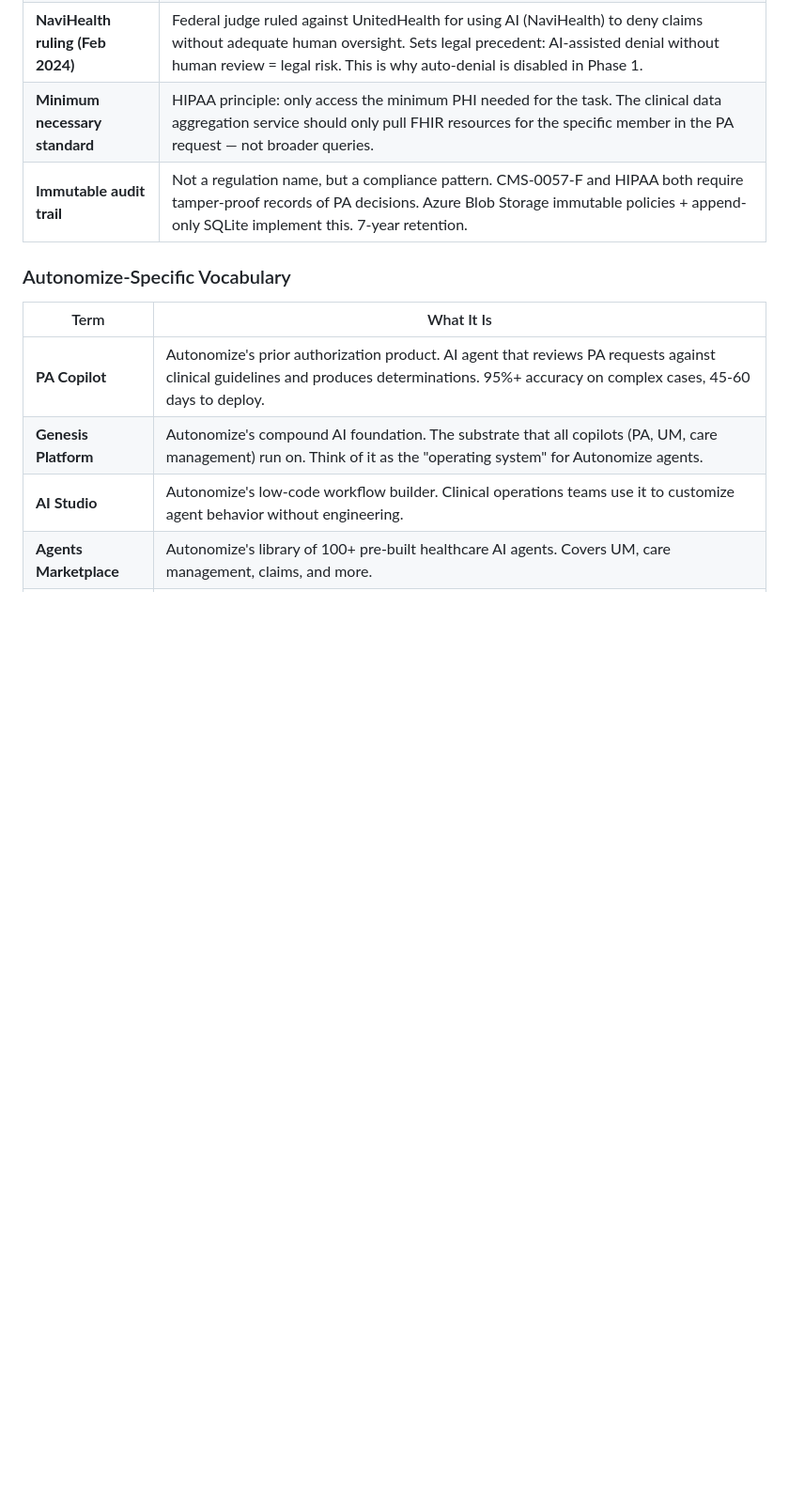
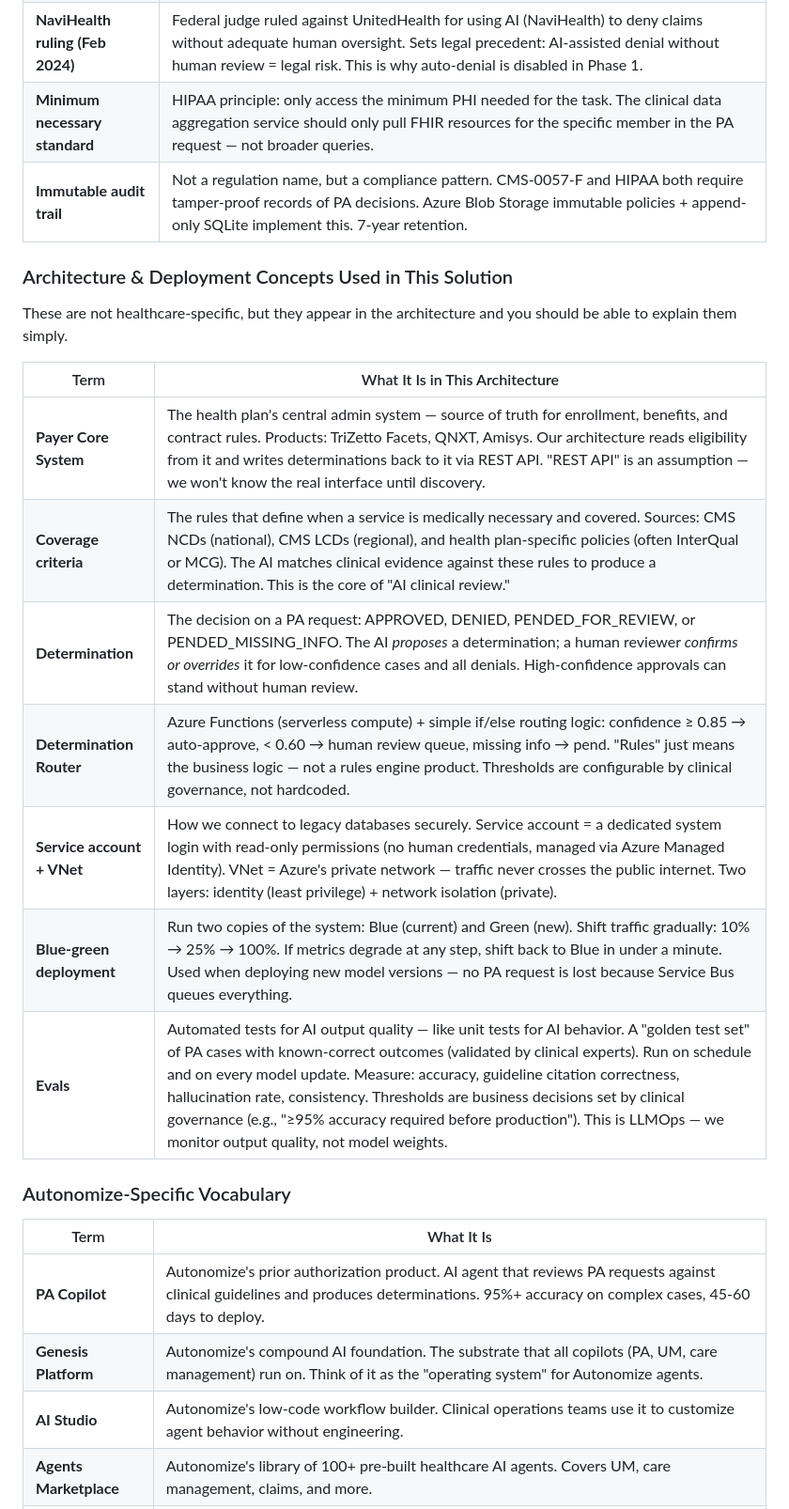
Before and after one commit to praeducer/autonomize-healthcare-ai-demo, a Markdown page: docs/interview-prep/study-guide.md, the part around one of its changes. Shown at 94% size. Rendered like a GitHub page; blank space fills up the shorter version.

Commit message:
docs: add architecture concepts to study guide flashcards
New section: Architecture & Deployment Concepts — covers Payer Core,
coverage criteria, determination, determination router, service account
+ VNet, blue-green deployment, and evals. Expanded LOB and SMART on
FHIR entries with contextual depth for interview readiness.

Co-Authored-By: Claude Opus 4.6 (1M context) <noreply@anthropic.com>

```diff
--- a/docs/interview-prep/study-guide.md
+++ b/docs/interview-prep/study-guide.md
@@ -474,6 +474,20 @@ These appear in the 5 PA test cases and Claude's tool use. Know them for the liv
 | **Minimum necessary standard** | HIPAA principle: only access the minimum PHI needed for the task. The clinical data aggregation service should only pull FHIR resources for the specific member in the PA request — not broader queries. |
 | **Immutable audit trail** | Not a regulation name, but a compliance pattern. CMS-0057-F and HIPAA both require tamper-proof records of PA decisions. Azure Blob Storage immutable policies + append-only SQLite implement this. 7-year retention. |
 
+### Architecture & Deployment Concepts Used in This Solution
+
+These are not healthcare-specific, but they appear in the architecture and you should be able to explain them simply.
+
+| Term | What It Is in This Architecture |
+|---|---|
+| **Payer Core System** | The health plan's central admin system — source of truth for enrollment, benefits, and contract rules. Products: TriZetto Facets, QNXT, Amisys. Our architecture reads eligibility from it and writes determinations back to it via REST API. "REST API" is an assumption — we won't know the real interface until discovery. |
+| **Coverage criteria** | The rules that define when a service is medically necessary and covered. Sources: CMS NCDs (national), CMS LCDs (regional), and health plan-specific policies (often InterQual or MCG). The AI matches clinical evidence against these rules to produce a determination. This is the core of "AI clinical review." |
+| **Determination** | The decision on a PA request: APPROVED, DENIED, PENDED_FOR_REVIEW, or PENDED_MISSING_INFO. The AI *proposes* a determination; a human reviewer *confirms or overrides* it for low-confidence cases and all denials. High-confidence approvals can stand without human review. |
+| **Determination Router** | Azure Functions (serverless compute) + simple if/else routing logic: confidence ≥ 0.85 → auto-approve, < 0.60 → human review queue, missing info → pend. "Rules" just means the business logic — not a rules engine product. Thresholds are configurable by clinical governance, not hardcoded. |
+| **Service account + VNet** | How we connect to legacy databases securely. Service account = a dedicated system login with read-only permissions (no human credentials, managed via Azure Managed Identity). VNet = Azure's private network — traffic never crosses the public internet. Two layers: identity (least privilege) + network isolation (private). |
+| **Blue-green deployment** | Run two copies of the system: Blue (current) and Green (new). Shift traffic gradually: 10% → 25% → 100%. If metrics degrade at any step, shift back to Blue in under a minute. Used when deploying new model versions — no PA request is lost because Service Bus queues everything. |
+| **Evals** | Automated tests for AI output quality — like unit tests for AI behavior. A "golden test set" of PA cases with known-correct outcomes (validated by clinical experts). Run on schedule and on every model update. Measure: accuracy, guideline citation correctness, hallucination rate, consistency. Thresholds are business decisions set by clinical governance (e.g., "≥95% accuracy required before production"). This is LLMOps — we monitor output quality, not model weights. |
+
 ### Autonomize-Specific Vocabulary
 
 | Term | What It Is |
```
Also changed, not shown: other parts of docs/interview-prep/study-guide.md (+2 -2 lines).
